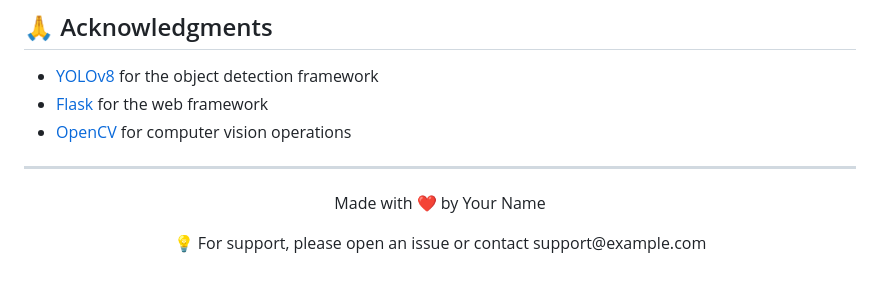
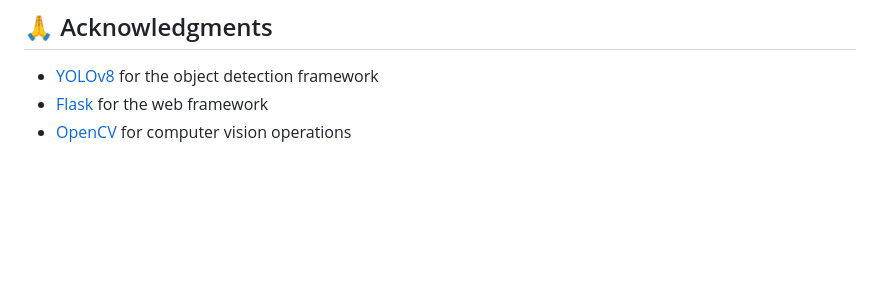
Before and after one commit to fzkn1998/SecureVisionAI, a Markdown page: README.md, the part around the change. Rendered like a GitHub page; blank space fills up the shorter version.

```diff
--- a/README.md
+++ b/README.md
@@ -163,10 +163,3 @@ This project is licensed under the MIT License - see the [LICENSE](LICENSE) file
 - [YOLOv8](https://ultralytics.com/yolov8) for the object detection framework
 - [Flask](https://flask.palletsprojects.com/) for the web framework
 - [OpenCV](https://opencv.org/) for computer vision operations
-
----
-
-<div align="center">
-  <p>Made with ❤️ by Your Name</p>
-  <p>💡 For support, please open an issue or contact support@example.com</p>
-</div>
```
